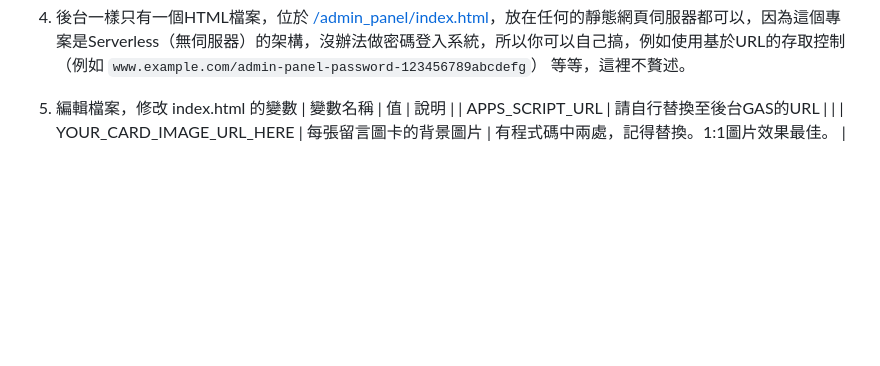
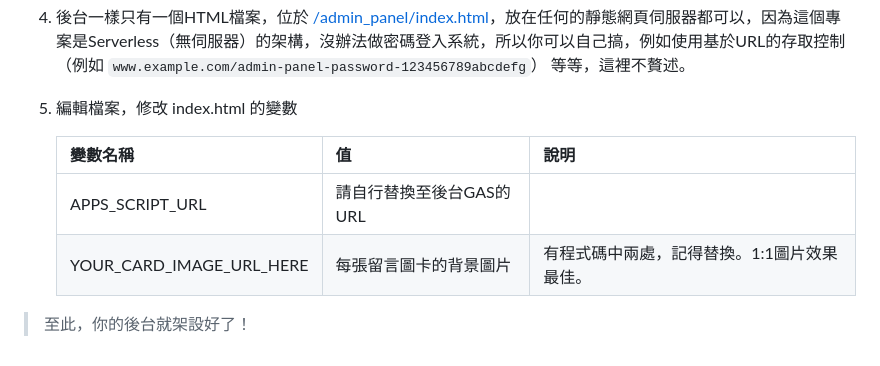
Before and after one commit to AiixiBear/aqa_system, a Markdown page: README.md, the part around the change. GitHub-like rendering; blank space fills up the shorter version.

Commit message:
修正README格式，增添說明與空行以提升可讀性

```diff
--- a/README.md
+++ b/README.md
@@ -159,6 +159,10 @@ index.html 需要修改的變數：
 
 4. 後台一樣只有一個HTML檔案，位於 [/admin_panel/index.html](/admin_panel/index.html)，放在任何的靜態網頁伺服器都可以，因為這個專案是Serverless（無伺服器）的架構，沒辦法做密碼登入系統，所以你可以自己搞，例如使用基於URL的存取控制（例如 `www.example.com/admin-panel-password-123456789abcdefg`） 等等，這裡不贅述。
 5. 編輯檔案，修改 index.html 的變數
+
     | 變數名稱 | 值 | 說明 |
+    | --- | --- | --- |
     | APPS_SCRIPT_URL | 請自行替換至後台GAS的URL | |
     | YOUR_CARD_IMAGE_URL_HERE | 每張留言圖卡的背景圖片 | 有程式碼中兩處，記得替換。1:1圖片效果最佳。 |
+
+> 至此，你的後台就架設好了！
```
